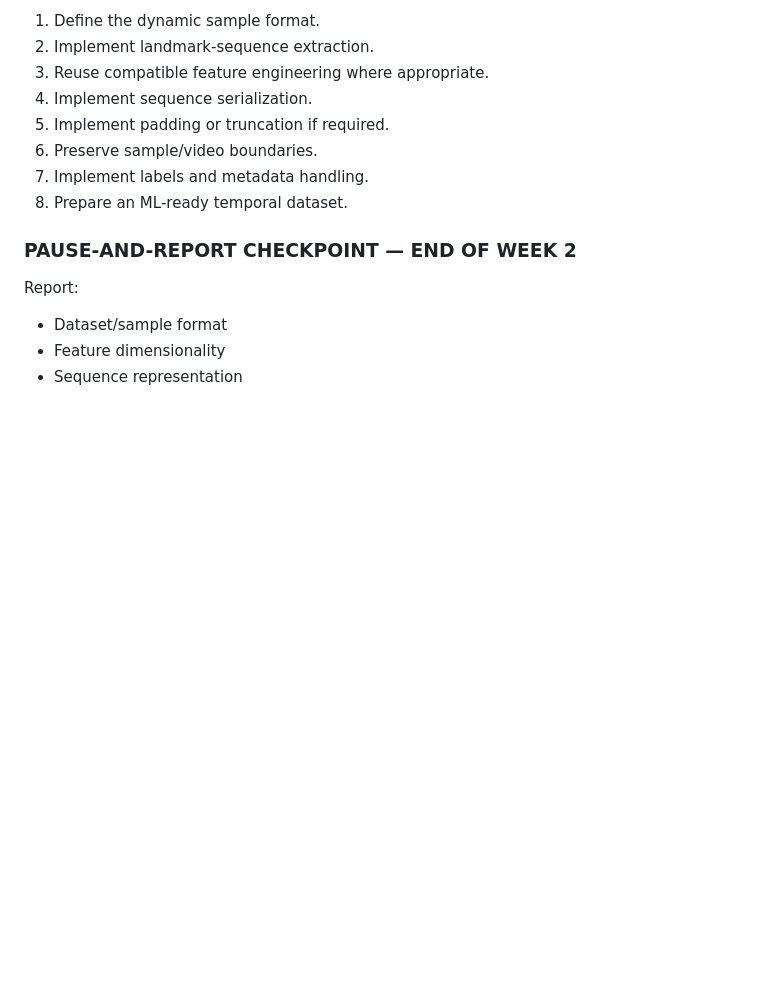
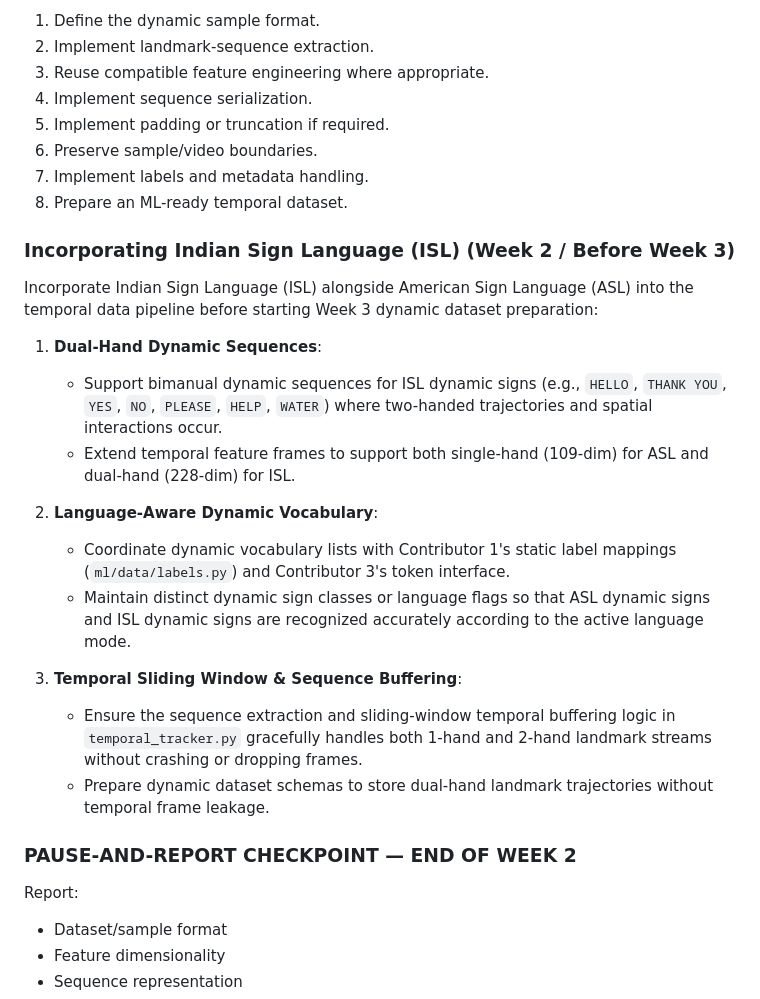
Before and after one commit to buriburi-zaeemon/unmute, a Markdown page: agent/docs/UNMUTE — Contributor 2_ Dynamic Recognition, Sequence Management and NLP.md, the part around the change. Drawn GitHub-style; blank space fills up the shorter version.

```diff
--- a/agent/docs/UNMUTE — Contributor 2_ Dynamic Recognition, Sequence Management and NLP.md
+++ b/agent/docs/UNMUTE — Contributor 2_ Dynamic Recognition, Sequence Management and NLP.md
@@ -445,6 +445,22 @@ Tasks:
 7. Implement labels and metadata handling.
 8. Prepare an ML-ready temporal dataset.
 
+### Incorporating Indian Sign Language (ISL) (Week 2 / Before Week 3)
+
+Incorporate Indian Sign Language (ISL) alongside American Sign Language (ASL) into the temporal data pipeline before starting Week 3 dynamic dataset preparation:
+
+1. **Dual-Hand Dynamic Sequences**:
+   - Support bimanual dynamic sequences for ISL dynamic signs (e.g., `HELLO`, `THANK YOU`, `YES`, `NO`, `PLEASE`, `HELP`, `WATER`) where two-handed trajectories and spatial interactions occur.
+   - Extend temporal feature frames to support both single-hand (109-dim) for ASL and dual-hand (228-dim) for ISL.
+
+2. **Language-Aware Dynamic Vocabulary**:
+   - Coordinate dynamic vocabulary lists with Contributor 1's static label mappings (`ml/data/labels.py`) and Contributor 3's token interface.
+   - Maintain distinct dynamic sign classes or language flags so that ASL dynamic signs and ISL dynamic signs are recognized accurately according to the active language mode.
+
+3. **Temporal Sliding Window & Sequence Buffering**:
+   - Ensure the sequence extraction and sliding-window temporal buffering logic in `temporal_tracker.py` gracefully handles both 1-hand and 2-hand landmark streams without crashing or dropping frames.
+   - Prepare dynamic dataset schemas to store dual-hand landmark trajectories without temporal frame leakage.
+
 ### PAUSE-AND-REPORT CHECKPOINT — END OF WEEK 2
 
 Report:
```
Also changed, not shown: agent/docs/UNMUTE Contributor 1 Prompt — ML Foundation and Static Recognition.md (+27 -0 lines), agent/docs/UNMUTE Contributor 3 — NLP, Integration and Evaluation.md (+16 -0 lines).
